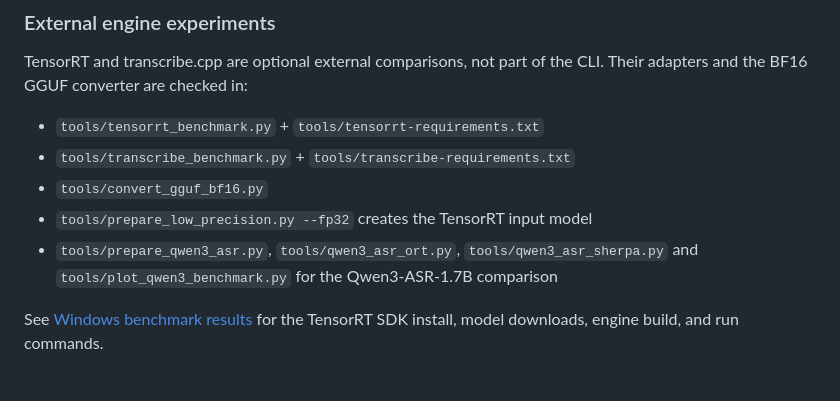
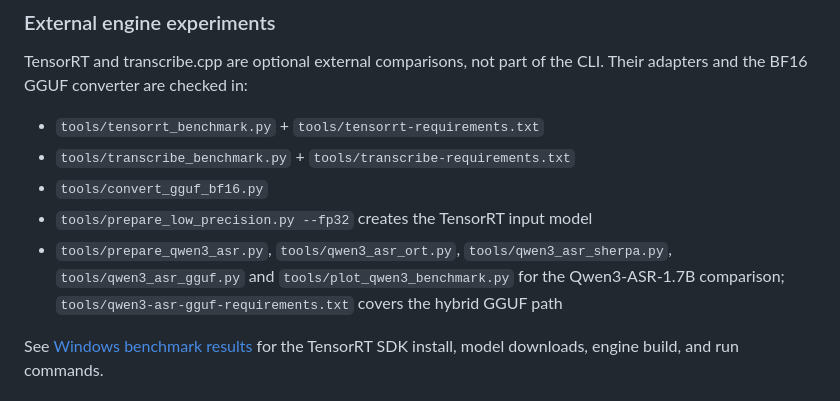
Before and after one commit to lost0427/ASRbenchmark, a Markdown page: README.md, the part around the change. Drawn GitHub-style.

Commit message:
Add Qwen3-ASR-GGUF benchmark results

```diff
--- a/README.md
+++ b/README.md
@@ -236,8 +236,9 @@ CLI. Their adapters and the BF16 GGUF converter are checked in:
 - `tools/convert_gguf_bf16.py`
 - `tools/prepare_low_precision.py --fp32` creates the TensorRT input model
 - `tools/prepare_qwen3_asr.py`, `tools/qwen3_asr_ort.py`,
-  `tools/qwen3_asr_sherpa.py` and `tools/plot_qwen3_benchmark.py` for the
-  Qwen3-ASR-1.7B comparison
+  `tools/qwen3_asr_sherpa.py`, `tools/qwen3_asr_gguf.py` and
+  `tools/plot_qwen3_benchmark.py` for the Qwen3-ASR-1.7B comparison;
+  `tools/qwen3-asr-gguf-requirements.txt` covers the hybrid GGUF path
 
 See [Windows benchmark results](docs/WINDOWS_BENCHMARK_RESULTS.md) for the
 TensorRT SDK install, model downloads, engine build, and run commands.
```
Also changed, not shown: docs/WINDOWS_BENCHMARK_RESULTS.md (+70 -22 lines), docs/windows-qwen3-engines.png, docs/windows-sensevoice-vs-qwen3.png, 3 other files.
